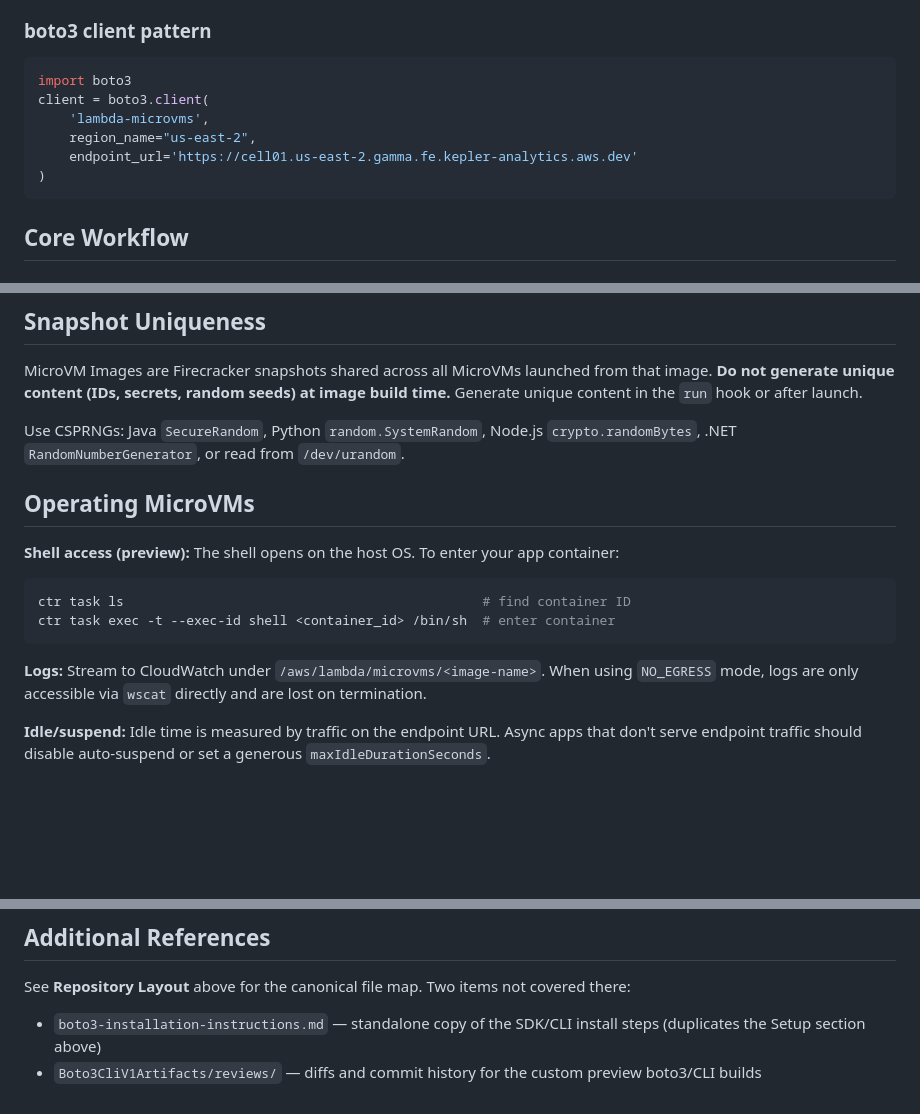
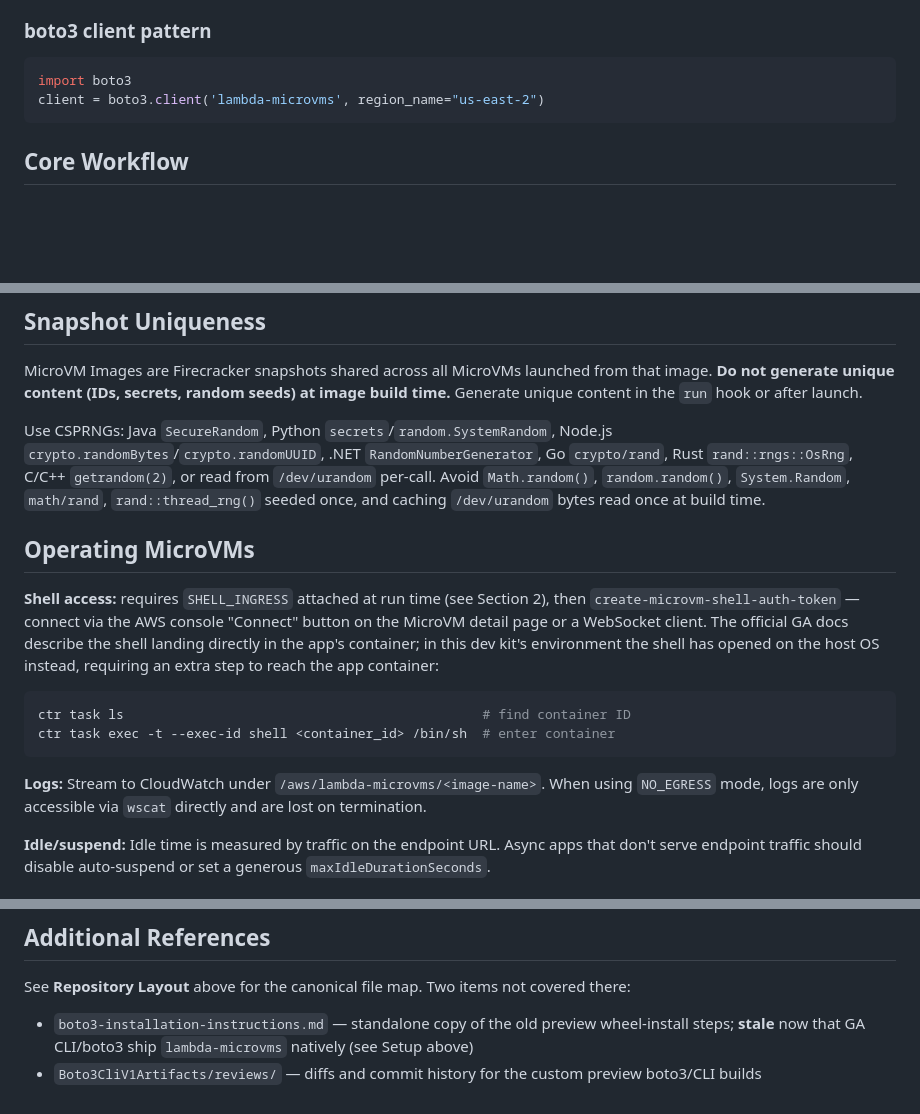
Before and after one commit to litianningdatadog/lambda-microvm-poc, a Markdown page: CLAUDE.md, 3 parts joined by grey strips. Drawn GitHub-style; blank space fills up the shorter version.

````diff
--- a/CLAUDE.md
+++ b/CLAUDE.md
@@ -95,11 +83,7 @@ awsv aws lambda-microvms list-micro-vm-images \
 
 ```python
 import boto3
-client = boto3.client(
-    'lambda-microvms',
-    region_name="us-east-2",
-    endpoint_url='https://cell01.us-east-2.gamma.fe.kepler-analytics.aws.dev'
-)
+client = boto3.client('lambda-microvms', region_name="us-east-2")
 ```
 
 ## Core Workflow
@@ -329,17 +328,17 @@ below are the configurable maximums from the GA schema.
 
 MicroVM Images are Firecracker snapshots shared across all MicroVMs launched from that image. **Do not generate unique content (IDs, secrets, random seeds) at image build time.** Generate unique content in the `run` hook or after launch.
 
-Use CSPRNGs: Java `SecureRandom`, Python `random.SystemRandom`, Node.js `crypto.randomBytes`, .NET `RandomNumberGenerator`, or read from `/dev/urandom`.
+Use CSPRNGs: Java `SecureRandom`, Python `secrets`/`random.SystemRandom`, Node.js `crypto.randomBytes`/`crypto.randomUUID`, .NET `RandomNumberGenerator`, Go `crypto/rand`, Rust `rand::rngs::OsRng`, C/C++ `getrandom(2)`, or read from `/dev/urandom` per-call. Avoid `Math.random()`, `random.random()`, `System.Random`, `math/rand`, `rand::thread_rng()` seeded once, and caching `/dev/urandom` bytes read once at build time.
 
 ## Operating MicroVMs
 
-**Shell access (preview):** The shell opens on the host OS. To enter your app container:
+**Shell access:** requires `SHELL_INGRESS` attached at run time (see Section 2), then `create-microvm-shell-auth-token` — connect via the AWS console "Connect" button on the MicroVM detail page or a WebSocket client. The official GA docs describe the shell landing directly in the app's container; in this dev kit's environment the shell has opened on the host OS instead, requiring an extra step to reach the app container:
 ```bash
 ctr task ls                                              # find container ID
 ctr task exec -t --exec-id shell <container_id> /bin/sh  # enter container
 ```
 
-**Logs:** Stream to CloudWatch under `/aws/lambda/microvms/<image-name>`. When using `NO_EGRESS` mode, logs are only accessible via `wscat` directly and are lost on termination.
+**Logs:** Stream to CloudWatch under `/aws/lambda-microvms/<image-name>`. When using `NO_EGRESS` mode, logs are only accessible via `wscat` directly and are lost on termination.
 
 **Idle/suspend:** Idle time is measured by traffic on the endpoint URL. Async apps that don't serve endpoint traffic should disable auto-suspend or set a generous `maxIdleDurationSeconds`.
 
@@ -356,5 +355,5 @@ ctr task exec -t --exec-id shell <container_id> /bin/sh  # enter container
 
 See **Repository Layout** above for the canonical file map. Two items not covered there:
 
-- `boto3-installation-instructions.md` — standalone copy of the SDK/CLI install steps (duplicates the Setup section above)
+- `boto3-installation-instructions.md` — standalone copy of the old preview wheel-install steps; **stale** now that GA CLI/boto3 ship `lambda-microvms` natively (see Setup above)
 - `Boto3CliV1Artifacts/reviews/` — diffs and commit history for the custom preview boto3/CLI builds
````
Also changed, not shown: other parts of CLAUDE.md (+55 -52 lines).
